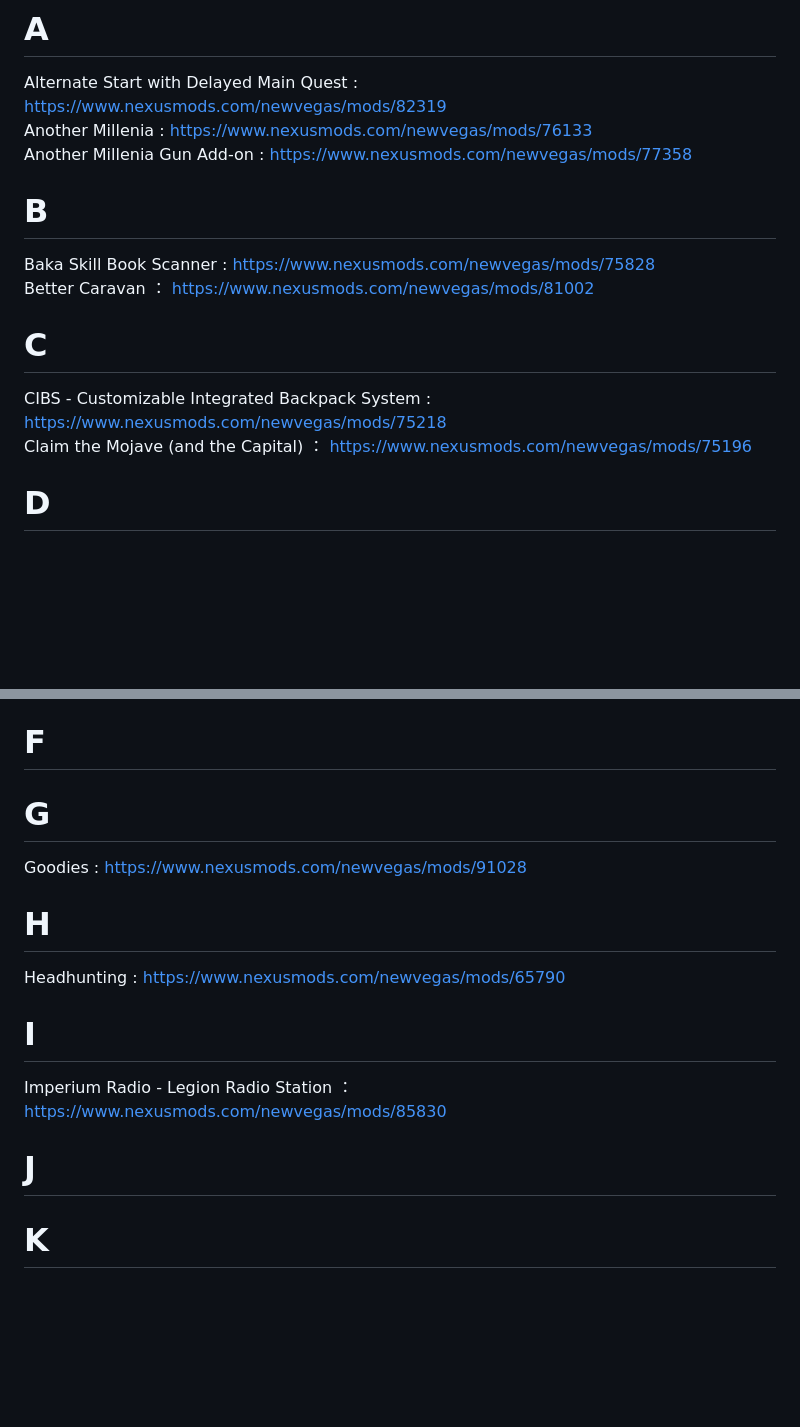
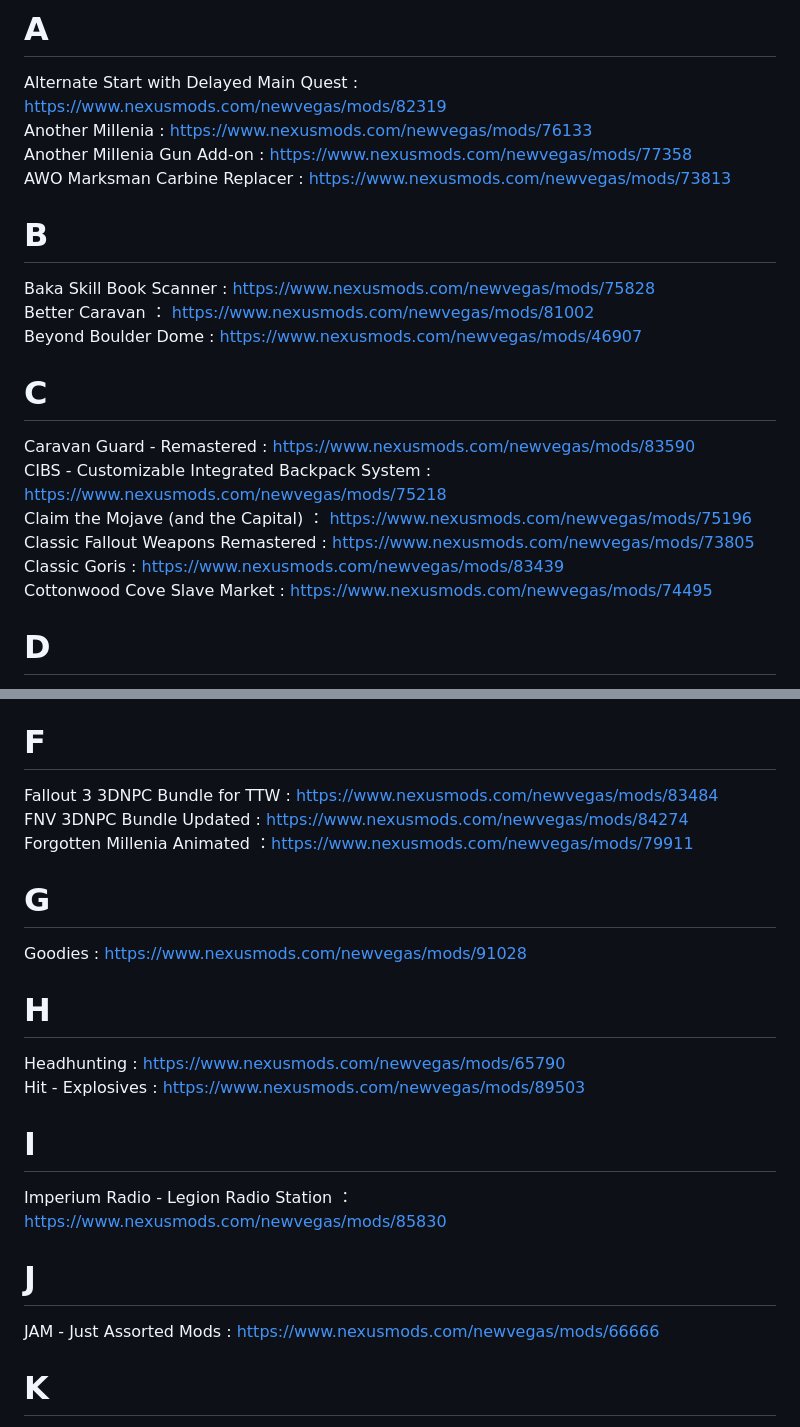
Before and after one commit to fakeman42/NVCHS, a Markdown page: README.md, 2 parts joined by grey strips. GitHub-like rendering; blank space fills up the shorter version.

```diff
--- a/README.md
+++ b/README.md
@@ -4,12 +4,18 @@
 Alternate Start with Delayed Main Quest : https://www.nexusmods.com/newvegas/mods/82319
 Another Millenia : https://www.nexusmods.com/newvegas/mods/76133
 Another Millenia Gun Add-on : https://www.nexusmods.com/newvegas/mods/77358
+AWO Marksman Carbine Replacer : https://www.nexusmods.com/newvegas/mods/73813
 # B
 Baka Skill Book Scanner : https://www.nexusmods.com/newvegas/mods/75828
 Better Caravan ： https://www.nexusmods.com/newvegas/mods/81002<br>
+Beyond Boulder Dome : https://www.nexusmods.com/newvegas/mods/46907
 # C
+Caravan Guard - Remastered : https://www.nexusmods.com/newvegas/mods/83590
 CIBS - Customizable Integrated Backpack System : https://www.nexusmods.com/newvegas/mods/75218
 Claim the Mojave (and the Capital) ： https://www.nexusmods.com/newvegas/mods/75196<br>
+Classic Fallout Weapons Remastered : https://www.nexusmods.com/newvegas/mods/73805
+Classic Goris : https://www.nexusmods.com/newvegas/mods/83439
+Cottonwood Cove Slave Market : https://www.nexusmods.com/newvegas/mods/74495
 # D
 DC NPCs TTW ： https://www.nexusmods.com/newvegas/mods/83419
 DefinitelyNotSade's Legion Quest Compilation : https://www.nexusmods.com/newvegas/mods/84818
@@ -20,13 +26,18 @@ Essential Capital Enhancements Merged - ECEM (TTW) ： https://www.nexusmods.com
 Essential DLC Enhancements Merged ： https://www.nexusmods.com/newvegas/mods/73803<br>
 Essential Vanilla Enhancements Merged ： https://www.nexusmods.com/newvegas/mods/78877<br>
 # F
+Fallout 3 3DNPC Bundle for TTW : https://www.nexusmods.com/newvegas/mods/83484
+FNV 3DNPC Bundle Updated : https://www.nexusmods.com/newvegas/mods/84274
+Forgotten Millenia Animated ：https://www.nexusmods.com/newvegas/mods/79911
 # G
 Goodies : https://www.nexusmods.com/newvegas/mods/91028<br>
 # H
 Headhunting : https://www.nexusmods.com/newvegas/mods/65790<br>
+Hit - Explosives : https://www.nexusmods.com/newvegas/mods/89503
 # I
 Imperium Radio - Legion Radio Station ： https://www.nexusmods.com/newvegas/mods/85830<br>
 # J
+JAM - Just Assorted Mods : https://www.nexusmods.com/newvegas/mods/66666
 # K
 Keybind Quick Display : https://www.nexusmods.com/newvegas/mods/85702<br>
 # L
```
Also changed, not shown: other parts of README.md (+12 -0 lines).
